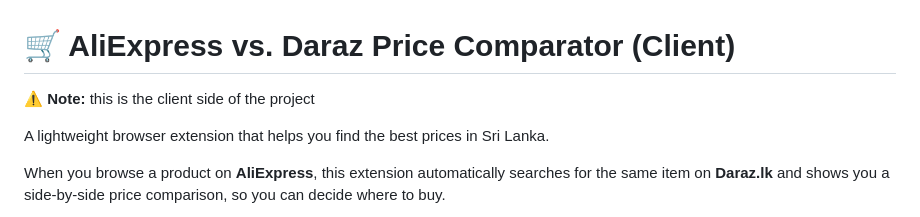
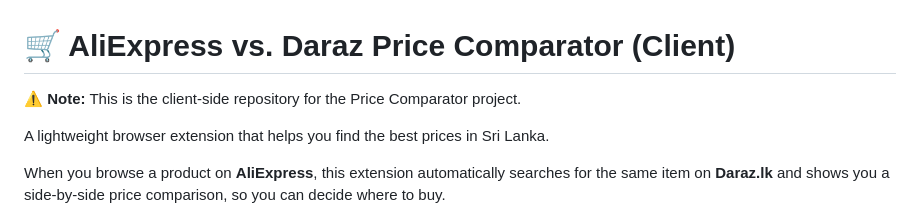
Before and after one commit to LochanaNK/price-extension-public, a Markdown page: Readme.md, the part around one of its changes. Rendered like a GitHub page.

Commit message:
Enhance README clarity and formatting
Updated the README to improve clarity and fix formatting issues.

```diff
--- a/Readme.md
+++ b/Readme.md
@@ -1,6 +1,6 @@
 # 🛒 AliExpress vs. Daraz Price Comparator (Client)
 
-**⚠️ Note:** this is the client side of the project
+**⚠️ Note:** This is the client-side repository for the Price Comparator project.
 
 A lightweight browser extension that helps you find the best prices in Sri Lanka.
 
```
Also changed, not shown: other parts of Readme.md (+41 -33 lines).
